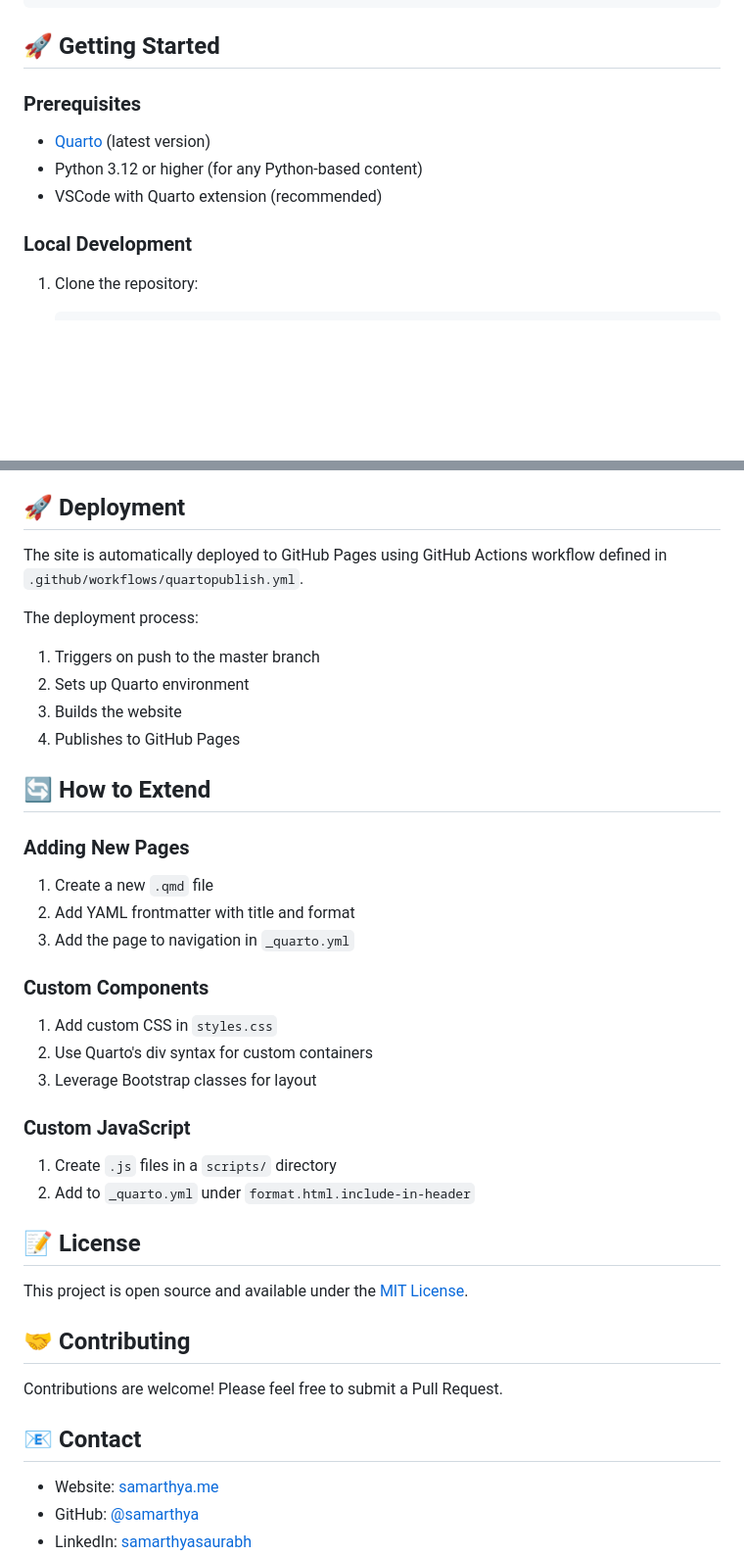
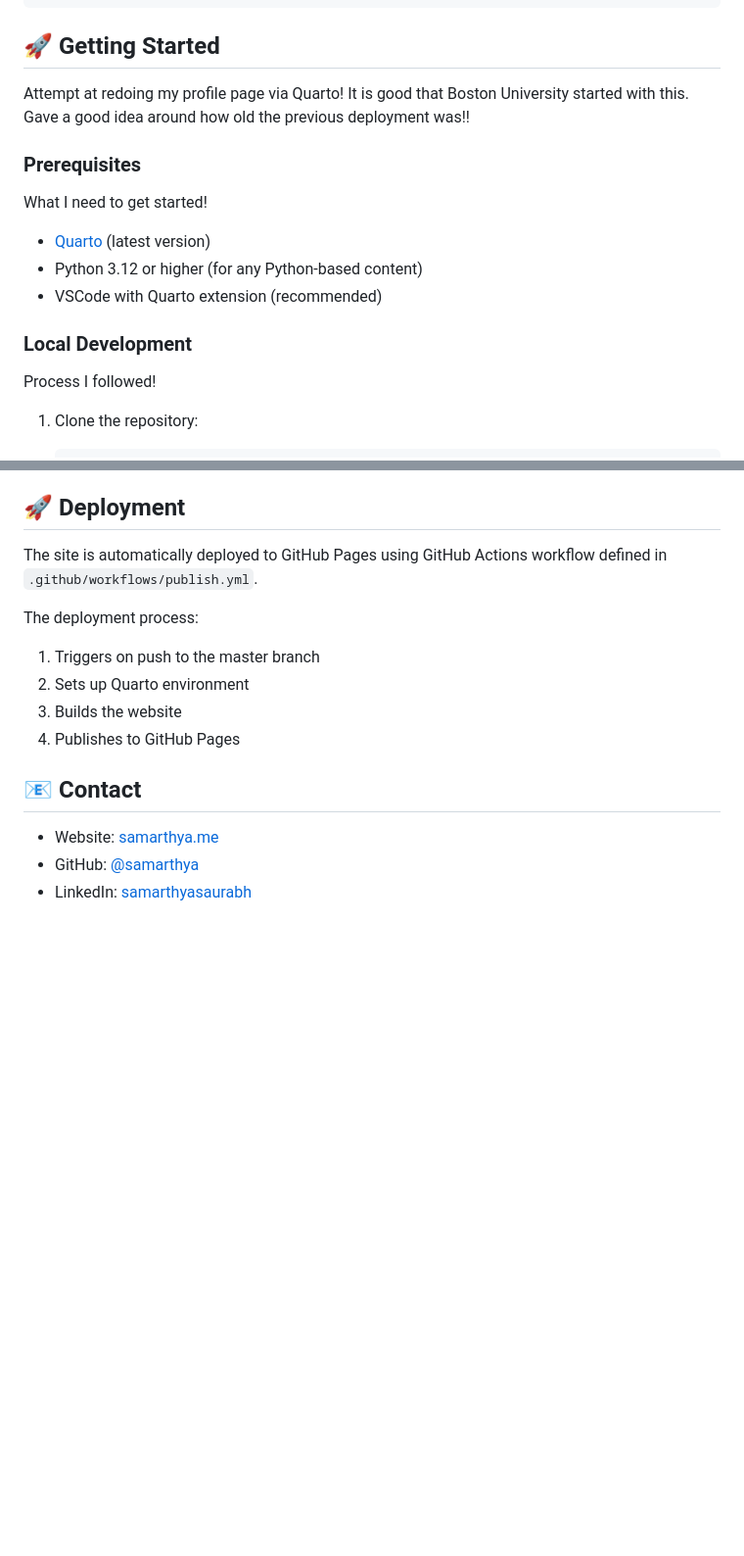
Before and after one commit to samarthya/samarthya.github.io, a Markdown page: README.md, 2 parts joined by grey strips. Shown at 98% size. Drawn GitHub-style; blank space fills up the shorter version.

```diff
--- a/README.md
+++ b/README.md
@@ -18,13 +18,19 @@ samarthya.github.io/
 
 ## 🚀 Getting Started
 
+Attempt at redoing my profile page via Quarto! It is good that Boston University started with this. Gave a good idea around how old the previous deployment was!!
+
 ### Prerequisites
+
+What I need to get started!
 
 - [Quarto](https://quarto.org/docs/get-started/) (latest version)
 - Python 3.12 or higher (for any Python-based content)
 - VSCode with Quarto extension (recommended)
 
 ### Local Development
+
+Process I followed!
 
 1. Clone the repository:
 
@@ -87,7 +93,7 @@ samarthya.github.io/
 
 ## 🚀 Deployment
 
-The site is automatically deployed to GitHub Pages using GitHub Actions workflow defined in `.github/workflows/quartopublish.yml`.
+The site is automatically deployed to GitHub Pages using GitHub Actions workflow defined in `.github/workflows/publish.yml`.
 
 The deployment process:
 
@@ -96,33 +102,6 @@ The deployment process:
 3. Builds the website
 4. Publishes to GitHub Pages
 
-## 🔄 How to Extend
-
-### Adding New Pages
-
-1. Create a new `.qmd` file
-2. Add YAML frontmatter with title and format
-3. Add the page to navigation in `_quarto.yml`
-
-### Custom Components
-
-1. Add custom CSS in `styles.css`
-2. Use Quarto's div syntax for custom containers
-3. Leverage Bootstrap classes for layout
-
-### Custom JavaScript
-
-1. Create `.js` files in a `scripts/` directory
-2. Add to `_quarto.yml` under `format.html.include-in-header`
-
-## 📝 License
-
-This project is open source and available under the [MIT License](LICENSE).
-
-## 🤝 Contributing
-
-Contributions are welcome! Please feel free to submit a Pull Request.
-
 ## 📧 Contact
 
 - Website: [samarthya.me](https://samarthya.me)
```
